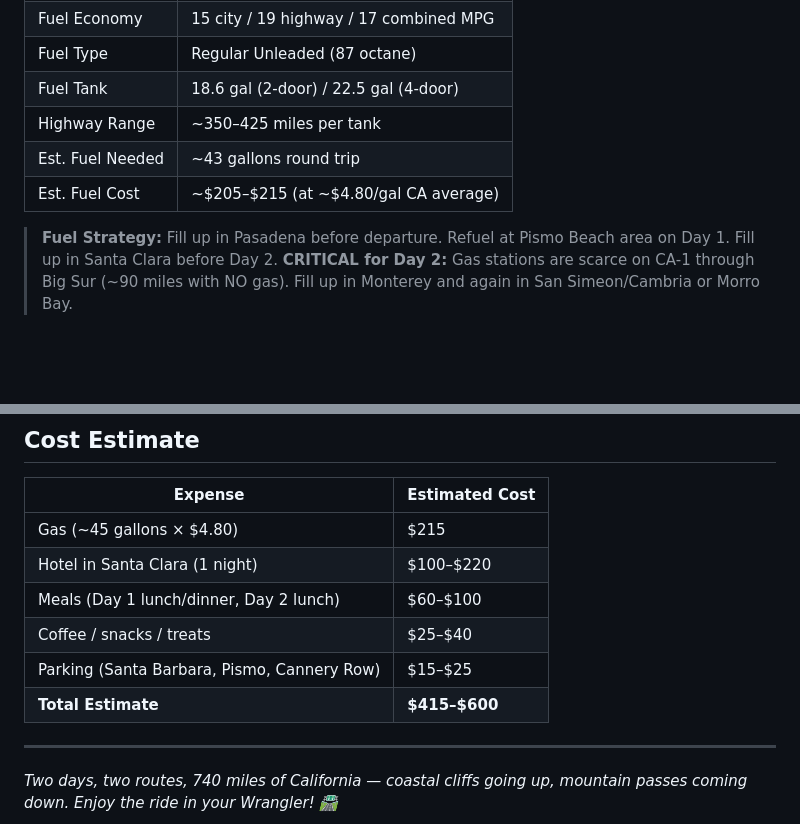
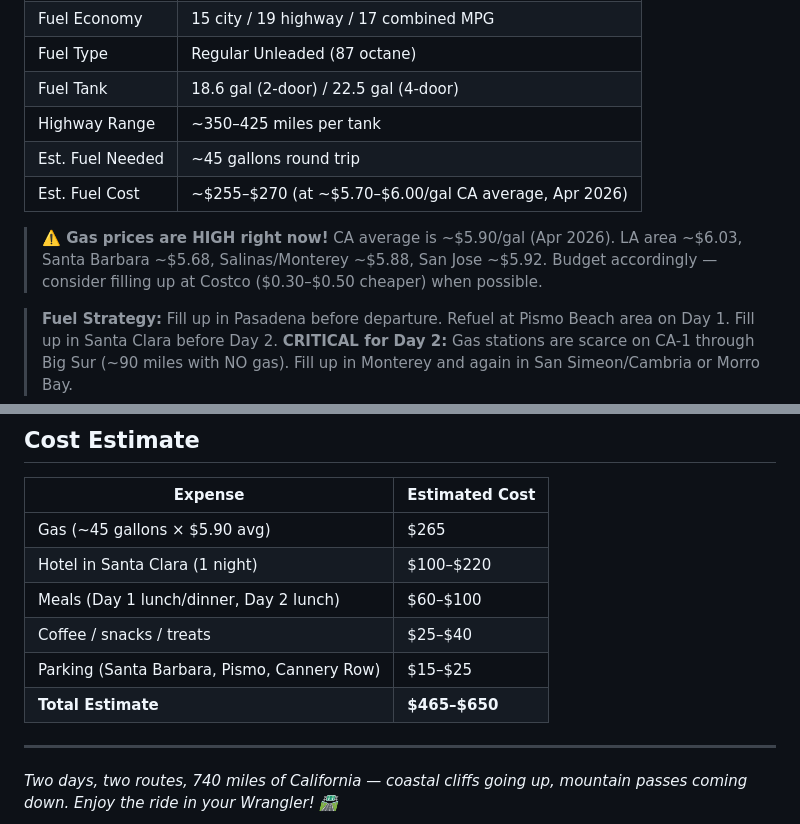
Before and after one commit to yuleshow/An-AI-Design-Trip-Sample, a Markdown page: Pasadena_to_SantaClara_Trip_Plan.md, 2 parts joined by grey strips. Rendered like a GitHub page; blank space fills up the shorter version.

Commit message:
Update fuel costs to current Apr 2026 CA gas prices (~$5.90/gal)
Gas prices rose significantly — CA average now $5.70-$6.00/gal.
Updated from $4.80/gal estimate. Added Costco tip to save money.

```diff
--- a/Pasadena_to_SantaClara_Trip_Plan.md
+++ b/Pasadena_to_SantaClara_Trip_Plan.md
@@ -26,8 +26,10 @@
 | Fuel Type | Regular Unleaded (87 octane) |
 | Fuel Tank | 18.6 gal (2-door) / 22.5 gal (4-door) |
 | Highway Range | ~350–425 miles per tank |
-| Est. Fuel Needed | ~43 gallons round trip |
-| Est. Fuel Cost | ~$205–$215 (at ~$4.80/gal CA average) |
+| Est. Fuel Needed | ~45 gallons round trip |
+| Est. Fuel Cost | ~$255–$270 (at ~$5.70–$6.00/gal CA average, Apr 2026) |
+
+> **⚠️ Gas prices are HIGH right now!** CA average is ~$5.90/gal (Apr 2026). LA area ~$6.03, Santa Barbara ~$5.68, Salinas/Monterey ~$5.88, San Jose ~$5.92. Budget accordingly — consider filling up at Costco ($0.30–$0.50 cheaper) when possible.
 
 > **Fuel Strategy:** Fill up in Pasadena before departure. Refuel at Pismo Beach area on Day 1. Fill up in Santa Clara before Day 2. **CRITICAL for Day 2:** Gas stations are scarce on CA-1 through Big Sur (~90 miles with NO gas). Fill up in Monterey and again in San Simeon/Cambria or Morro Bay.
 
@@ -449,12 +451,12 @@ Santa Clara ──(75mi)──► Monterey / Cannery Row
 
 | Expense | Estimated Cost |
 |---|---|
-| Gas (~45 gallons × $4.80) | $215 |
+| Gas (~45 gallons × $5.90 avg) | $265 |
 | Hotel in Santa Clara (1 night) | $100–$220 |
 | Meals (Day 1 lunch/dinner, Day 2 lunch) | $60–$100 |
 | Coffee / snacks / treats | $25–$40 |
 | Parking (Santa Barbara, Pismo, Cannery Row) | $15–$25 |
-| **Total Estimate** | **$415–$600** |
+| **Total Estimate** | **$465–$650** |
 
 ---
 
```
